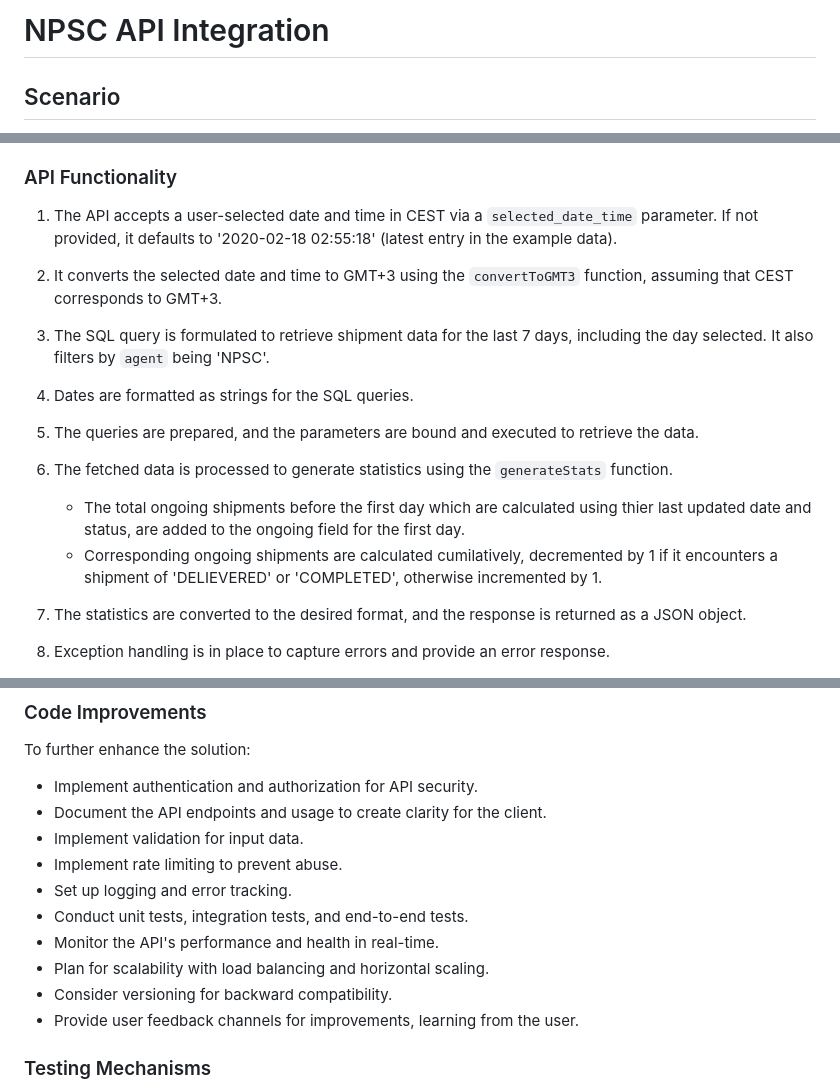
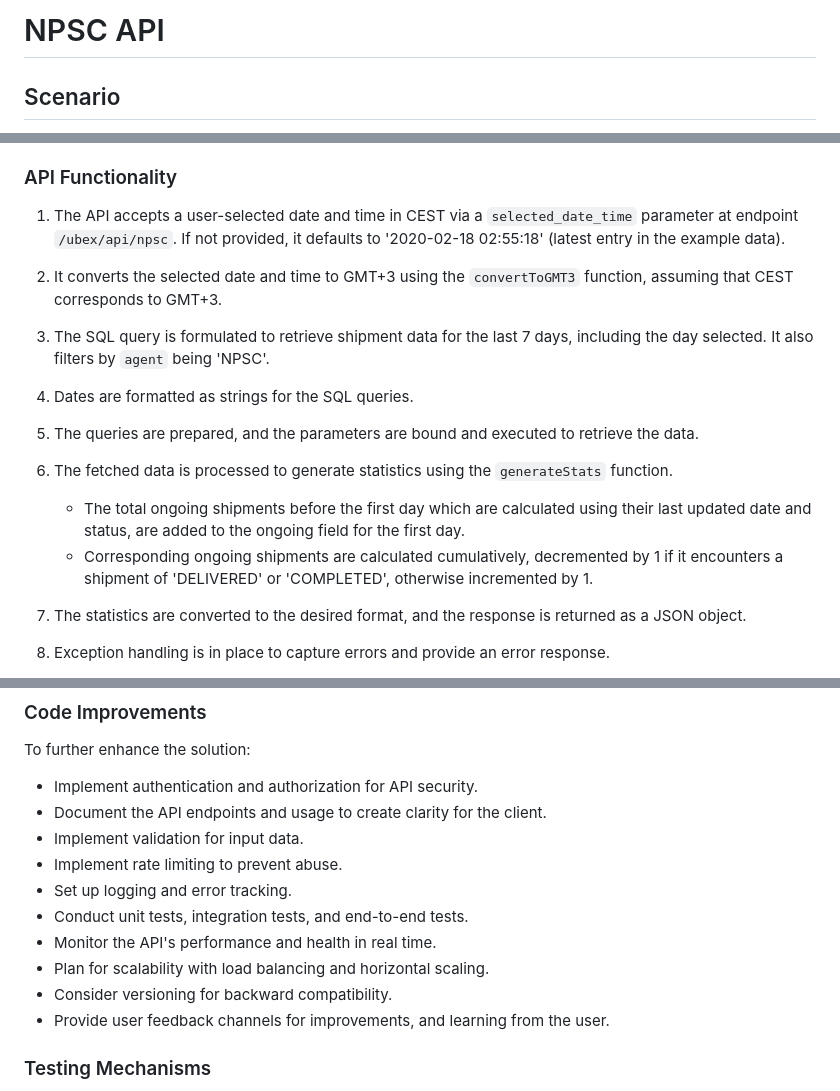
Before and after one commit to akheelnazim/ubex_quiz, a Markdown page: README.md, 3 parts joined by grey strips. Rendered like a GitHub page.

```diff
--- a/README.md
+++ b/README.md
@@ -1,4 +1,4 @@
-# NPSC API Integration
+# NPSC API
 
 ## Scenario
 
@@ -17,7 +17,7 @@ Assumptions:
 
 ### API Functionality
 
-1. The API accepts a user-selected date and time in CEST via a `selected_date_time` parameter. If not provided, it defaults to '2020-02-18 02:55:18' (latest entry in the example data).
+1. The API accepts a user-selected date and time in CEST via a `selected_date_time` parameter at endpoint `/ubex/api/npsc`. If not provided, it defaults to '2020-02-18 02:55:18' (latest entry in the example data).
 
 2. It converts the selected date and time to GMT+3 using the `convertToGMT3` function, assuming that CEST corresponds to GMT+3.
 
@@ -28,8 +28,8 @@ Assumptions:
 5. The queries are prepared, and the parameters are bound and executed to retrieve the data.
 
 6. The fetched data is processed to generate statistics using the `generateStats` function.
-    - The total ongoing shipments before the first day which are calculated using thier last updated date and status,    are added to the ongoing field for the first day.
-    - Corresponding ongoing shipments are calculated cumilatively, decremented by 1 if it encounters a shipment of 'DELIEVERED' or 'COMPLETED', otherwise incremented by 1.
+    - The total ongoing shipments before the first day which are calculated using their last updated date and status,    are added to the ongoing field for the first day.
+    - Corresponding ongoing shipments are calculated cumulatively, decremented by 1 if it encounters a shipment of 'DELIVERED' or 'COMPLETED', otherwise incremented by 1.
 
 7. The statistics are converted to the desired format, and the response is returned as a JSON object.
 
@@ -49,10 +49,10 @@ To further enhance the solution:
 - Implement rate limiting to prevent abuse.
 - Set up logging and error tracking.
 - Conduct unit tests, integration tests, and end-to-end tests.
-- Monitor the API's performance and health in real-time.
+- Monitor the API's performance and health in real time.
 - Plan for scalability with load balancing and horizontal scaling.
 - Consider versioning for backward compatibility.
-- Provide user feedback channels for improvements, learning from the user.
+- Provide user feedback channels for improvements, and learning from the user.
 
 ### Testing Mechanisms
 
```
Also changed, not shown: other parts of README.md (+1 -1 lines).
